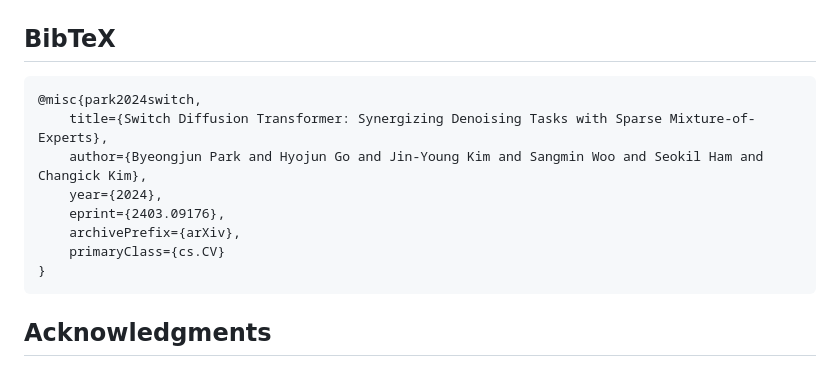
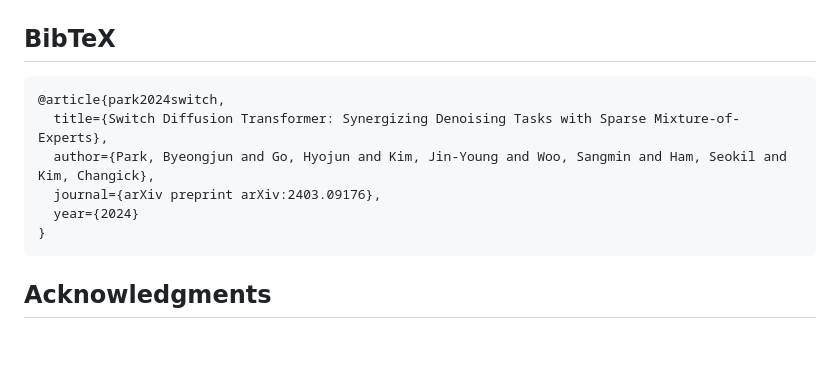
Before and after one commit to byeongjun-park/Switch-DiT, a Markdown page: README.md, the part around the change. GitHub-like rendering; blank space fills up the shorter version.

Commit message:
update bibtex

````diff
--- a/README.md
+++ b/README.md
@@ -91,13 +91,11 @@ Our Switch-DiT achieves consistent performance improvements on the ImageNet data
 
 
 ```bibtex
-@misc{park2024switch,
-    title={Switch Diffusion Transformer: Synergizing Denoising Tasks with Sparse Mixture-of-Experts},
-    author={Byeongjun Park and Hyojun Go and Jin-Young Kim and Sangmin Woo and Seokil Ham and Changick Kim},
-    year={2024},
-    eprint={2403.09176},
-    archivePrefix={arXiv},
-    primaryClass={cs.CV}
+@article{park2024switch,
+  title={Switch Diffusion Transformer: Synergizing Denoising Tasks with Sparse Mixture-of-Experts},
+  author={Park, Byeongjun and Go, Hyojun and Kim, Jin-Young and Woo, Sangmin and Ham, Seokil and Kim, Changick},
+  journal={arXiv preprint arXiv:2403.09176},
+  year={2024}
 }
 ```
 
````
